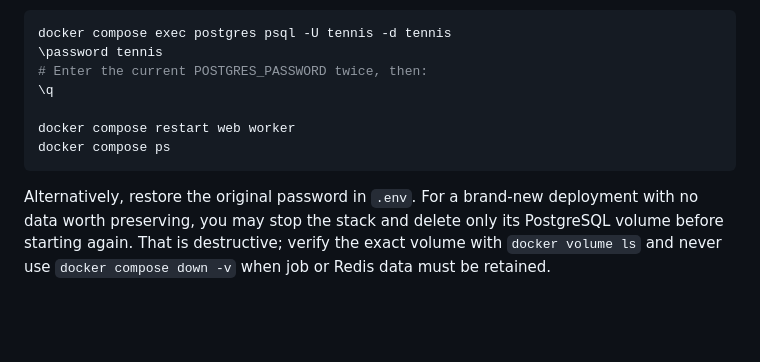
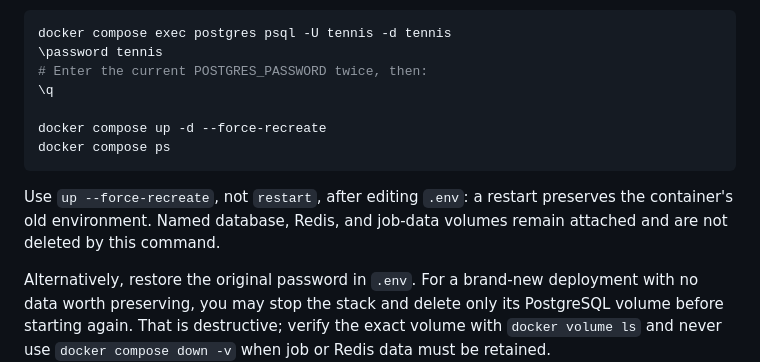
Before and after one commit to mbonatte/tennis, a Markdown page: deploy/README.md, the part around the change. GitHub-like rendering; blank space fills up the shorter version.

Commit message:
docs: recreate containers after env changes

````diff
--- a/deploy/README.md
+++ b/deploy/README.md
@@ -115,8 +115,10 @@ docker compose exec postgres psql -U tennis -d tennis
 # Enter the current POSTGRES_PASSWORD twice, then:
 \q
 
-docker compose restart web worker
+docker compose up -d --force-recreate
 docker compose ps
 ```
 
+Use `up --force-recreate`, not `restart`, after editing `.env`: a restart preserves the container's old environment. Named database, Redis, and job-data volumes remain attached and are not deleted by this command.
+
 Alternatively, restore the original password in `.env`. For a brand-new deployment with no data worth preserving, you may stop the stack and delete only its PostgreSQL volume before starting again. That is destructive; verify the exact volume with `docker volume ls` and never use `docker compose down -v` when job or Redis data must be retained.
````
